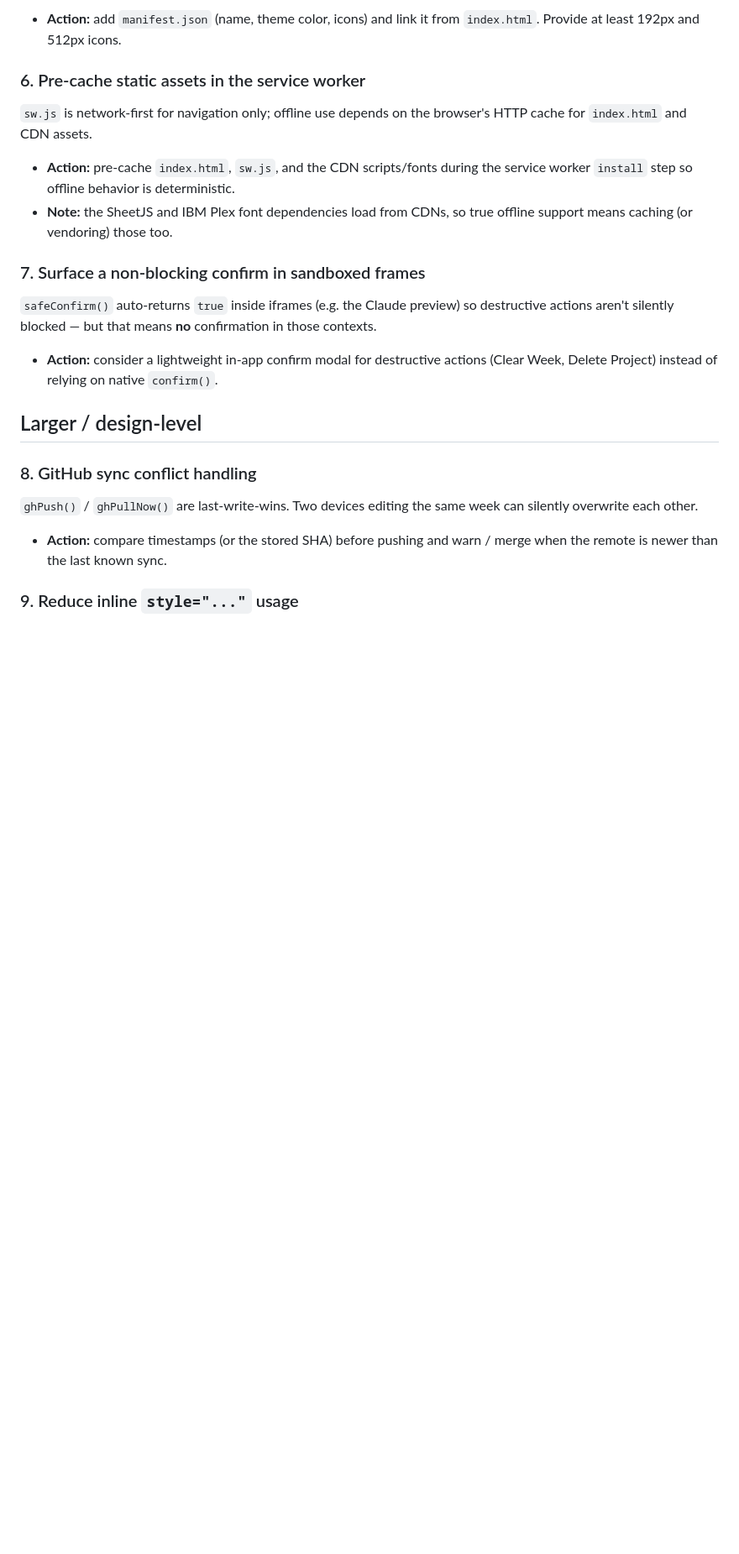
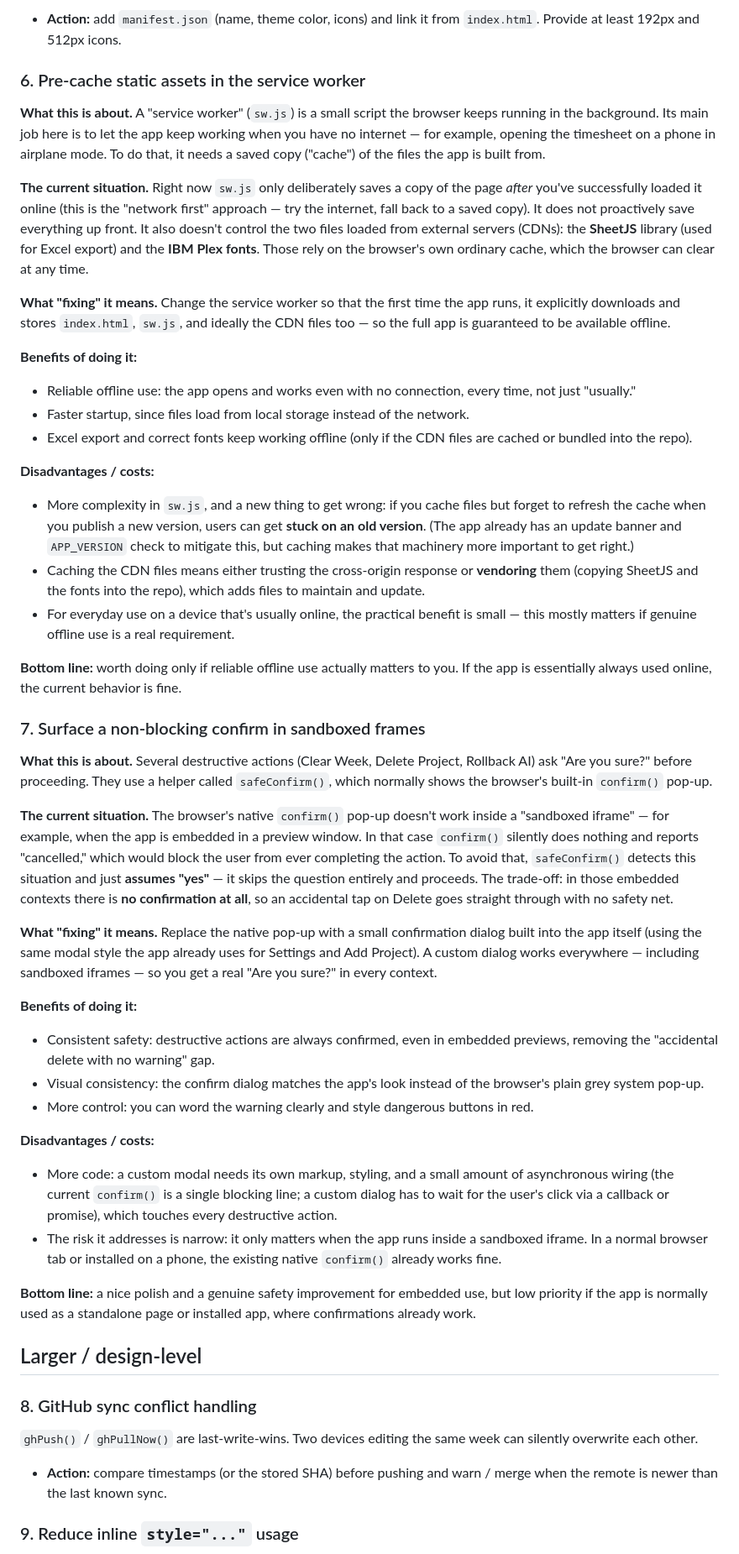
Before and after one commit to jonnysaxon/timesheet, a Markdown page: IMPROVEMENTS.md, the part around the change. Shown at 84% size. Rendered like a GitHub page; blank space fills up the shorter version.

Commit message:
Expand improvements 6 and 7 with plain-language explanations and trade-offs
Add what-it-is, benefits, disadvantages, and a bottom-line recommendation for
service-worker pre-caching and the in-app confirm dialog.

```diff
--- a/IMPROVEMENTS.md
+++ b/IMPROVEMENTS.md
@@ -47,19 +47,87 @@ The app behaves like a PWA (service worker, "Add to Home Screen") but ships no
   `index.html`. Provide at least 192px and 512px icons.
 
 ### 6. Pre-cache static assets in the service worker
-`sw.js` is network-first for navigation only; offline use depends on the
-browser's HTTP cache for `index.html` and CDN assets.
-- **Action:** pre-cache `index.html`, `sw.js`, and the CDN scripts/fonts during
-  the service worker `install` step so offline behavior is deterministic.
-- **Note:** the SheetJS and IBM Plex font dependencies load from CDNs, so true
-  offline support means caching (or vendoring) those too.
+
+**What this is about.** A "service worker" (`sw.js`) is a small script the
+browser keeps running in the background. Its main job here is to let the app
+keep working when you have no internet — for example, opening the timesheet on
+a phone in airplane mode. To do that, it needs a saved copy ("cache") of the
+files the app is built from.
+
+**The current situation.** Right now `sw.js` only deliberately saves a copy of
+the page *after* you've successfully loaded it online (this is the "network
+first" approach — try the internet, fall back to a saved copy). It does not
+proactively save everything up front. It also doesn't control the two files
+loaded from external servers (CDNs): the **SheetJS** library (used for Excel
+export) and the **IBM Plex fonts**. Those rely on the browser's own ordinary
+cache, which the browser can clear at any time.
+
+**What "fixing" it means.** Change the service worker so that the first time the
+app runs, it explicitly downloads and stores `index.html`, `sw.js`, and ideally
+the CDN files too — so the full app is guaranteed to be available offline.
+
+**Benefits of doing it:**
+- Reliable offline use: the app opens and works even with no connection, every
+  time, not just "usually."
+- Faster startup, since files load from local storage instead of the network.
+- Excel export and correct fonts keep working offline (only if the CDN files are
+  cached or bundled into the repo).
+
+**Disadvantages / costs:**
+- More complexity in `sw.js`, and a new thing to get wrong: if you cache files
+  but forget to refresh the cache when you publish a new version, users can get
+  **stuck on an old version**. (The app already has an update banner and
+  `APP_VERSION` check to mitigate this, but caching makes that machinery more
+  important to get right.)
+- Caching the CDN files means either trusting the cross-origin response or
+  **vendoring** them (copying SheetJS and the fonts into the repo), which adds
+  files to maintain and update.
+- For everyday use on a device that's usually online, the practical benefit is
+  small — this mostly matters if genuine offline use is a real requirement.
+
+**Bottom line:** worth doing only if reliable offline use actually matters to
+you. If the app is essentially always used online, the current behavior is fine.
 
 ### 7. Surface a non-blocking confirm in sandboxed frames
-`safeConfirm()` auto-returns `true` inside iframes (e.g. the Claude preview) so
-destructive actions aren't silently blocked — but that means **no** confirmation
-in those contexts.
-- **Action:** consider a lightweight in-app confirm modal for destructive
-  actions (Clear Week, Delete Project) instead of relying on native `confirm()`.
+
+**What this is about.** Several destructive actions (Clear Week, Delete Project,
+Rollback AI) ask "Are you sure?" before proceeding. They use a helper called
+`safeConfirm()`, which normally shows the browser's built-in `confirm()` pop-up.
+
+**The current situation.** The browser's native `confirm()` pop-up doesn't work
+inside a "sandboxed iframe" — for example, when the app is embedded in a preview
+window. In that case `confirm()` silently does nothing and reports "cancelled,"
+which would block the user from ever completing the action. To avoid that,
+`safeConfirm()` detects this situation and just **assumes "yes"** — it skips the
+question entirely and proceeds. The trade-off: in those embedded contexts there
+is **no confirmation at all**, so an accidental tap on Delete goes straight
+through with no safety net.
+
+**What "fixing" it means.** Replace the native pop-up with a small confirmation
+dialog built into the app itself (using the same modal style the app already
+uses for Settings and Add Project). A custom dialog works everywhere — including
+sandboxed iframes — so you get a real "Are you sure?" in every context.
+
+**Benefits of doing it:**
+- Consistent safety: destructive actions are always confirmed, even in embedded
+  previews, removing the "accidental delete with no warning" gap.
+- Visual consistency: the confirm dialog matches the app's look instead of the
+  browser's plain grey system pop-up.
+- More control: you can word the warning clearly and style dangerous buttons in
+  red.
+
+**Disadvantages / costs:**
+- More code: a custom modal needs its own markup, styling, and a small amount of
+  asynchronous wiring (the current `confirm()` is a single blocking line; a
+  custom dialog has to wait for the user's click via a callback or promise),
+  which touches every destructive action.
+- The risk it addresses is narrow: it only matters when the app runs inside a
+  sandboxed iframe. In a normal browser tab or installed on a phone, the
+  existing native `confirm()` already works fine.
+
+**Bottom line:** a nice polish and a genuine safety improvement for embedded use,
+but low priority if the app is normally used as a standalone page or installed
+app, where confirmations already work.
 
 ## Larger / design-level
 
```
